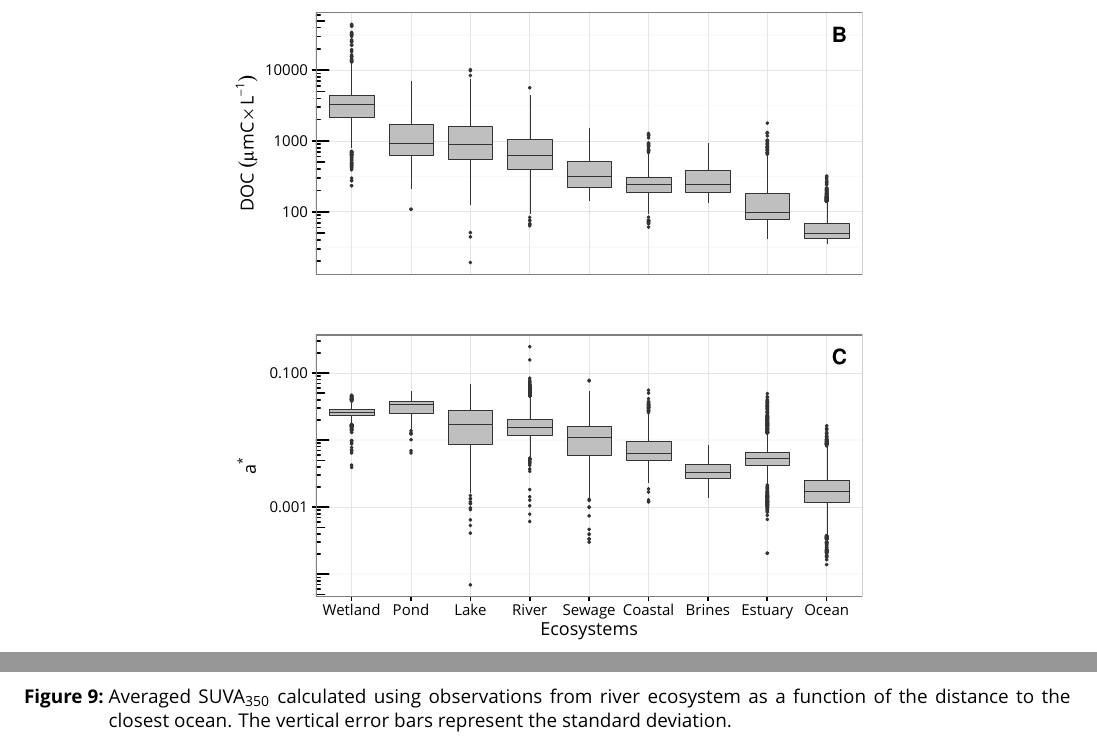
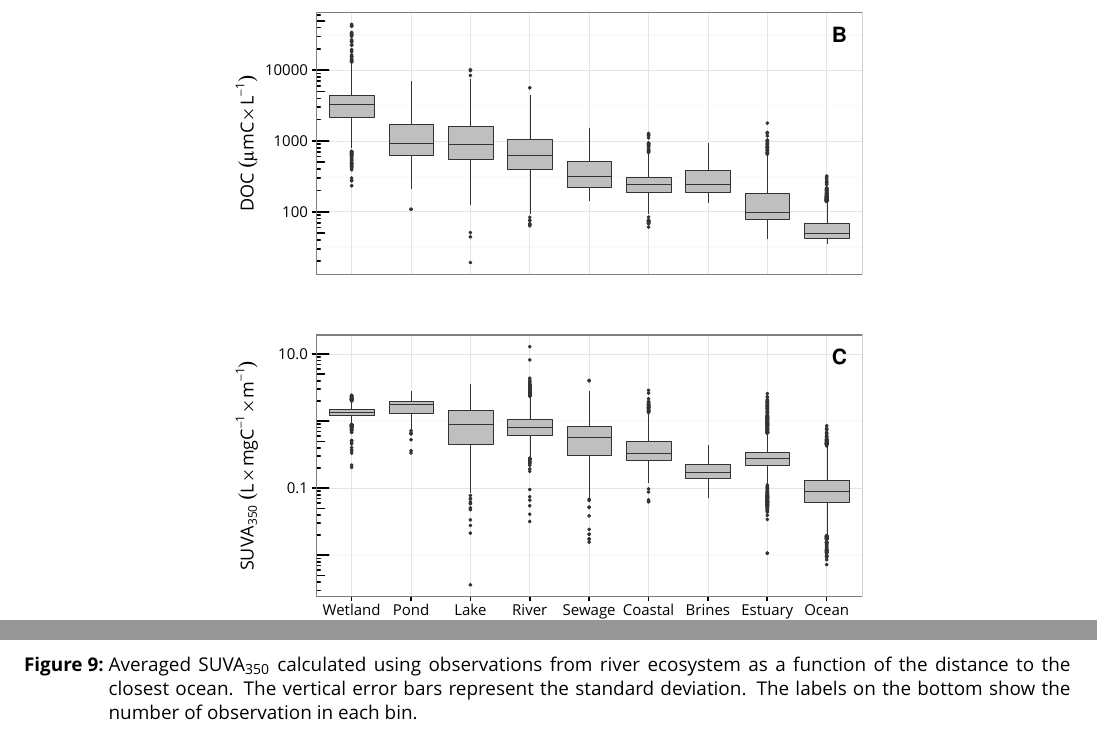
Before and after one commit to PMassicotte/cdoc, a LaTeX document (article/figures/figures.tex): two parts of pages 3 and 9 of 9, joined at a grey line, cut so that both start at the same text, the shorter picture padded with empty space. The pictures show the PDF file article/figures/figures.pdf that the author committed with the source.

Commit message:
showing suva350 instead of a* in figure 3

```diff
--- a/article/figures/figures.tex
+++ b/article/figures/figures.tex
@@ -101,7 +101,7 @@
 \begin{figure}[h]
 	\centering
 	\includegraphics[scale = 1]{../../graphs/fig9}
-	\caption{Averaged SUVA\textsubscript{350} calculated using observations from river ecosystem as a function of the distance to the closest ocean. The vertical error bars represent the standard deviation.}
+	\caption{Averaged SUVA\textsubscript{350} calculated using observations from river ecosystem as a function of the distance to the closest ocean. The vertical error bars represent the standard deviation. The labels on the bottom show the number of observation in each bin.}
 \end{figure}
 
 \end{document}
```
Also changed, not shown: article/figures/figures.pdf, 1 other file.
